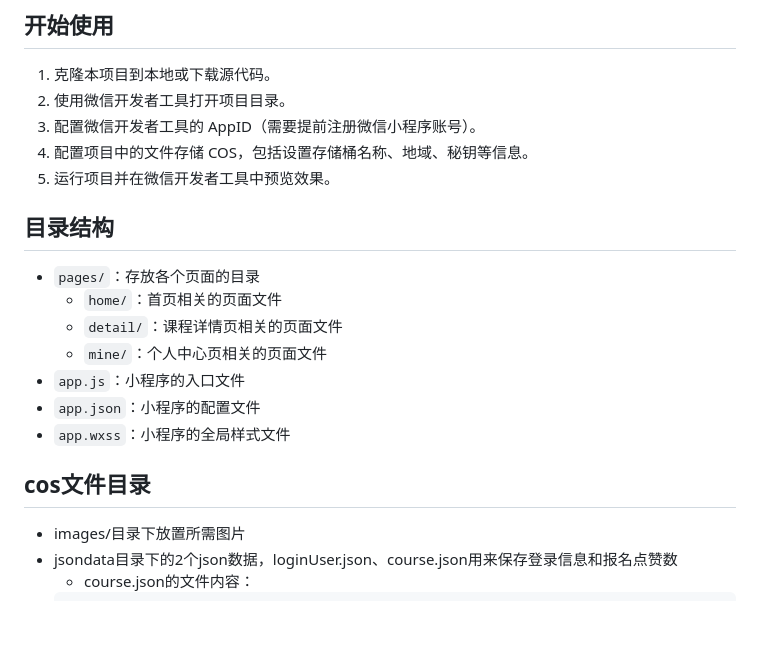
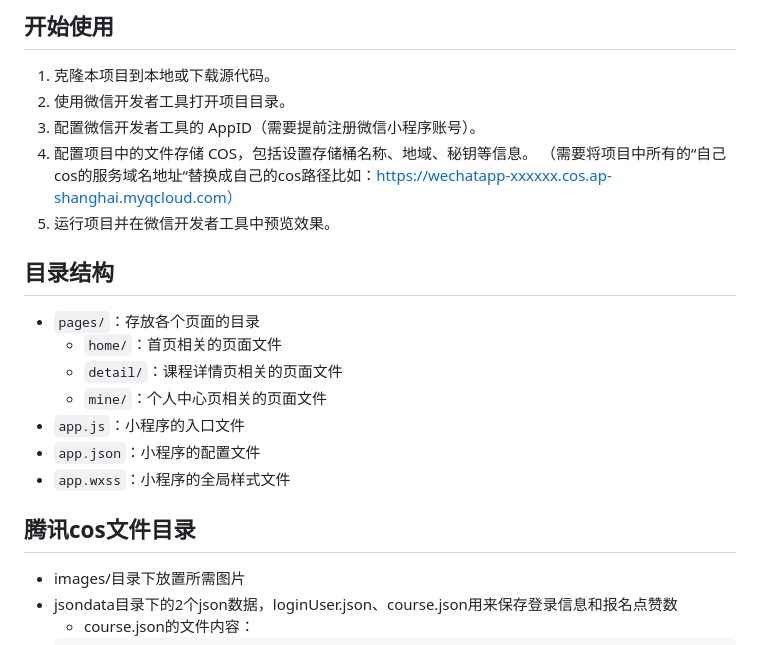
Before and after one commit to xw-an/WechatCourse, a Markdown page: README.md, the part around the change. Drawn GitHub-style; blank space fills up the shorter version.

```diff
--- a/README.md
+++ b/README.md
@@ -21,7 +21,8 @@
 2. 使用微信开发者工具打开项目目录。
 3. 配置微信开发者工具的 AppID（需要提前注册微信小程序账号）。
 4. 配置项目中的文件存储 COS，包括设置存储桶名称、地域、秘钥等信息。
-5. 运行项目并在微信开发者工具中预览效果。
+   （需要将项目中所有的“自己cos的服务域名地址“替换成自己的cos路径比如：https://wechatapp-xxxxxx.cos.ap-shanghai.myqcloud.com）
+6. 运行项目并在微信开发者工具中预览效果。
 
 ## 目录结构
 
@@ -33,7 +34,7 @@
 - `app.json`：小程序的配置文件
 - `app.wxss`：小程序的全局样式文件
 
-## cos文件目录
+## 腾讯cos文件目录
 
 - images/目录下放置所需图片
 - jsondata目录下的2个json数据，loginUser.json、course.json用来保存登录信息和报名点赞数
```
